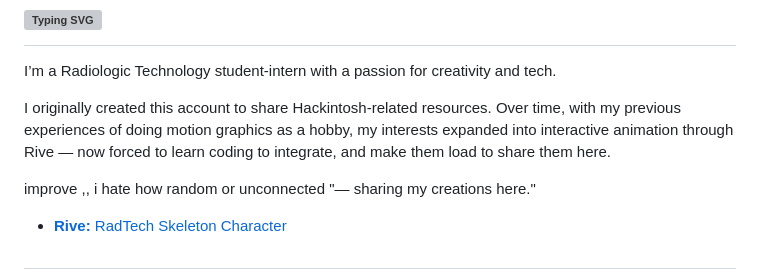
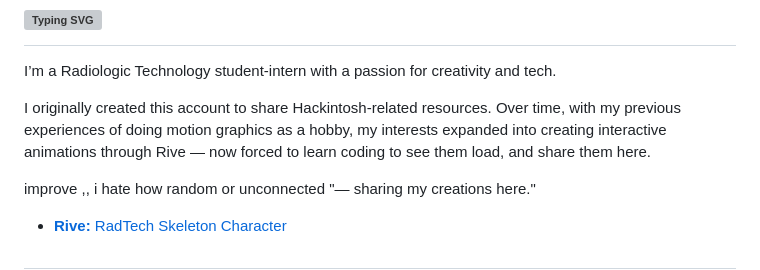
Before and after one commit to samuelnotfound/samuelnotfound, a Markdown page: README.md, the part around the change. Drawn GitHub-style; grey boxes are pictures that could not be loaded.

```diff
--- a/README.md
+++ b/README.md
@@ -3,7 +3,7 @@
 
 I’m a Radiologic Technology student-intern with a passion for creativity and tech.
 
-I originally created this account to share Hackintosh-related resources. Over time, with my previous experiences of doing motion graphics as a hobby, my interests expanded into interactive animation through Rive — now forced to learn coding to integrate, and make them load to share them here.
+I originally created this account to share Hackintosh-related resources. Over time, with my previous experiences of doing motion graphics as a hobby, my interests expanded into creating interactive animations through Rive — now forced to learn coding to see them load, and share them here.
 
 improve ,, i hate how random or unconnected "— sharing my creations here."
 
```
